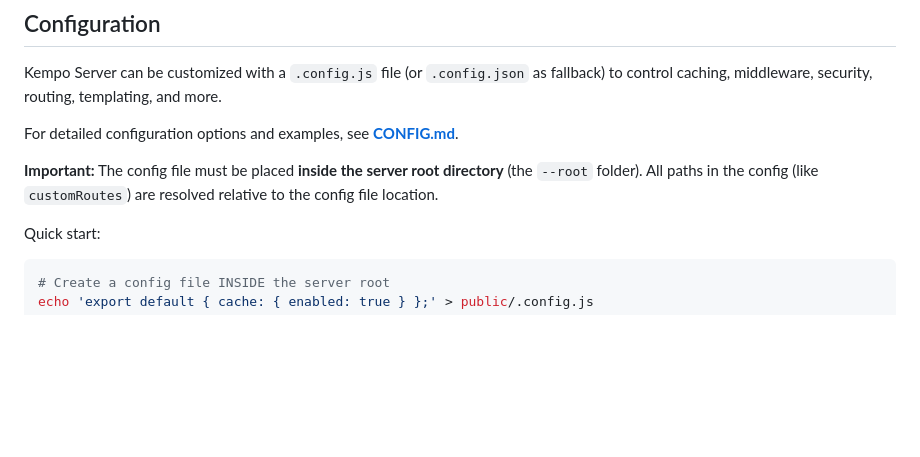
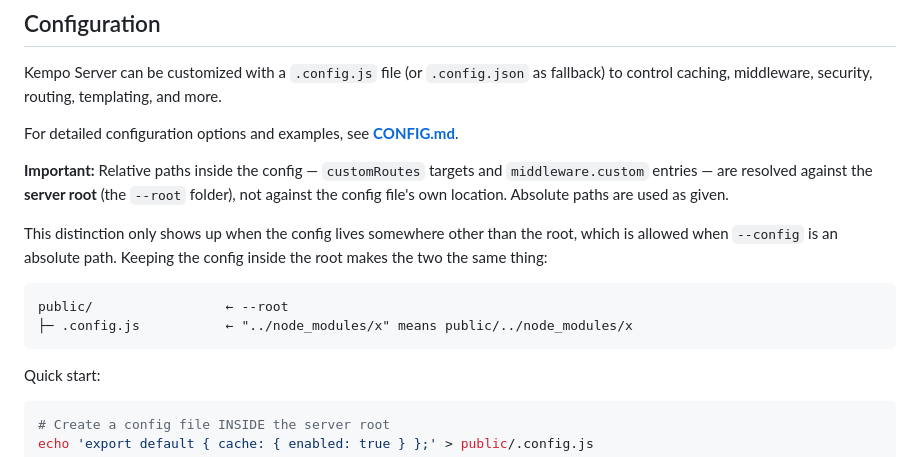
Before and after one commit to dustinpoissant/kempo-server, a Markdown page: README.md, the part around the change. Drawn GitHub-style; blank space fills up the shorter version.

````diff
--- a/README.md
+++ b/README.md
@@ -211,7 +211,14 @@ Kempo Server can be customized with a `.config.js` file (or `.config.json` as fa
 
 For detailed configuration options and examples, see **[CONFIG.md](./CONFIG.md)**.
 
-**Important:** The config file must be placed **inside the server root directory** (the `--root` folder). All paths in the config (like `customRoutes`) are resolved relative to the config file location.
+**Important:** Relative paths inside the config — `customRoutes` targets and `middleware.custom` entries — are resolved against the **server root** (the `--root` folder), not against the config file's own location. Absolute paths are used as given.
+
+This distinction only shows up when the config lives somewhere other than the root, which is allowed when `--config` is an absolute path. Keeping the config inside the root makes the two the same thing:
+
+```
+public/                 ← --root
+├─ .config.js           ← "../node_modules/x" means public/../node_modules/x
+```
 
 Quick start:
 ```bash
````
Also changed, not shown: CHANGELOG.md (+5 -0 lines).
